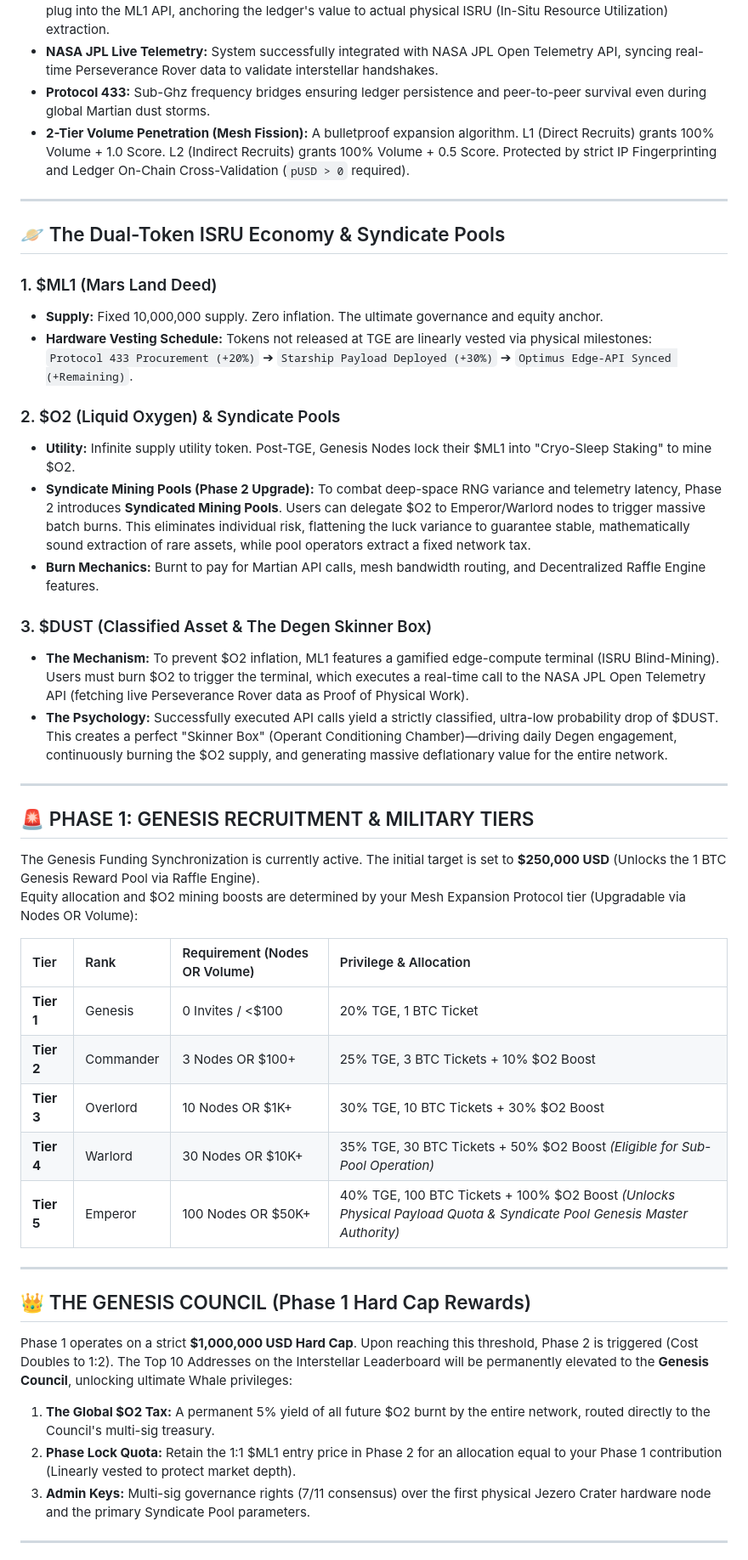
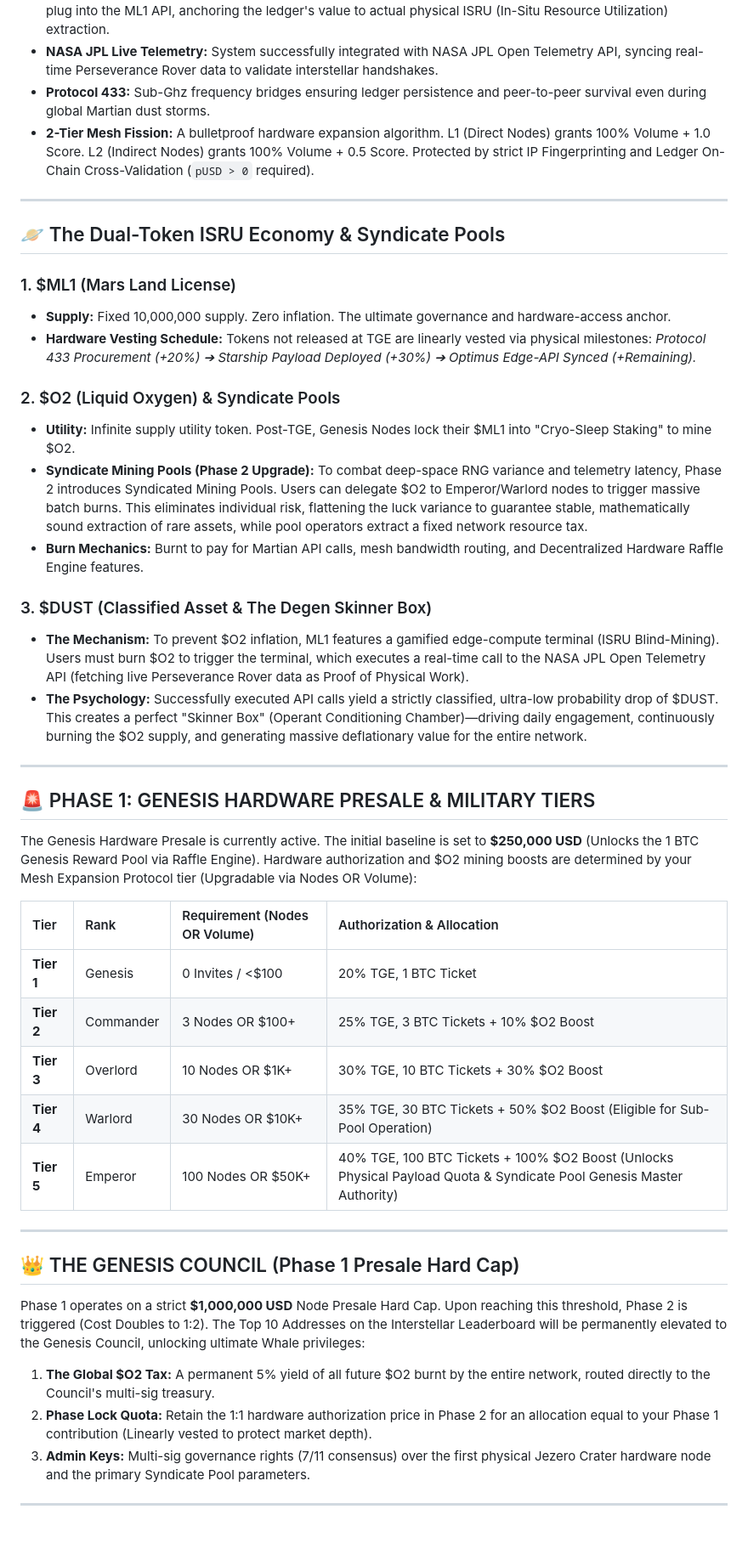
Before and after one commit to marsledger1/ML1-Genesis, a Markdown page: README.md, the part around one of its changes. Shown at 85% size. GitHub-like rendering; blank space fills up the shorter version.

```diff
--- a/README.md
+++ b/README.md
@@ -25,48 +26,49 @@ We do not seek permission from Earth authorities or aerospace corporations. By u
 * **Permissionless PoPW (Proof of Physical Work):** Any autonomous rover or edge-computing unit on Mars can plug into the ML1 API, anchoring the ledger's value to actual physical ISRU (In-Situ Resource Utilization) extraction.
 * **NASA JPL Live Telemetry:** System successfully integrated with NASA JPL Open Telemetry API, syncing real-time Perseverance Rover data to validate interstellar handshakes.
 * **Protocol 433:** Sub-Ghz frequency bridges ensuring ledger persistence and peer-to-peer survival even during global Martian dust storms.
-* **2-Tier Volume Penetration (Mesh Fission):** A bulletproof expansion algorithm. L1 (Direct Recruits) grants 100% Volume + 1.0 Score. L2 (Indirect Recruits) grants 100% Volume + 0.5 Score. Protected by strict IP Fingerprinting and Ledger On-Chain Cross-Validation (`pUSD > 0` required).
+* **2-Tier Mesh Fission:** A bulletproof hardware expansion algorithm. L1 (Direct Nodes) grants 100% Volume + 1.0 Score. L2 (Indirect Nodes) grants 100% Volume + 0.5 Score. Protected by strict IP Fingerprinting and Ledger On-Chain Cross-Validation (`pUSD > 0` required).
 
 ---
 
 ## 🪐 The Dual-Token ISRU Economy & Syndicate Pools
 
-### 1. $ML1 (Mars Land Deed)
-* **Supply:** Fixed 10,000,000 supply. Zero inflation. The ultimate governance and equity anchor.
+### 1. $ML1 (Mars Land License)
+* **Supply:** Fixed 10,000,000 supply. Zero inflation. The ultimate governance and hardware-access anchor.
 * **Hardware Vesting Schedule:** Tokens not released at TGE are linearly vested via physical milestones:
-  `Protocol 433 Procurement (+20%)` ➔ `Starship Payload Deployed (+30%)` ➔ `Optimus Edge-API Synced (+Remaining)`.
+  *Protocol 433 Procurement (+20%) ➔ Starship Payload Deployed (+30%) ➔ Optimus Edge-API Synced (+Remaining).*
 
 ### 2. $O2 (Liquid Oxygen) & Syndicate Pools
 * **Utility:** Infinite supply utility token. Post-TGE, Genesis Nodes lock their $ML1 into "Cryo-Sleep Staking" to mine $O2.
-* **Syndicate Mining Pools (Phase 2 Upgrade):** To combat deep-space RNG variance and telemetry latency, Phase 2 introduces **Syndicated Mining Pools**. Users can delegate $O2 to Emperor/Warlord nodes to trigger massive batch burns. This eliminates individual risk, flattening the luck variance to guarantee stable, mathematically sound extraction of rare assets, while pool operators extract a fixed network tax.
-* **Burn Mechanics:** Burnt to pay for Martian API calls, mesh bandwidth routing, and Decentralized Raffle Engine features.
+* **Syndicate Mining Pools (Phase 2 Upgrade):** To combat deep-space RNG variance and telemetry latency, Phase 2 introduces Syndicated Mining Pools. Users can delegate $O2 to Emperor/Warlord nodes to trigger massive batch burns. This eliminates individual risk, flattening the luck variance to guarantee stable, mathematically sound extraction of rare assets, while pool operators extract a fixed network resource tax.
+* **Burn Mechanics:** Burnt to pay for Martian API calls, mesh bandwidth routing, and Decentralized Hardware Raffle Engine features.
 
 ### 3. $DUST (Classified Asset & The Degen Skinner Box)
 * **The Mechanism:** To prevent $O2 inflation, ML1 features a gamified edge-compute terminal (ISRU Blind-Mining). Users must burn $O2 to trigger the terminal, which executes a real-time call to the NASA JPL Open Telemetry API (fetching live Perseverance Rover data as Proof of Physical Work).
-* **The Psychology:** Successfully executed API calls yield a strictly classified, ultra-low probability drop of $DUST. This creates a perfect "Skinner Box" (Operant Conditioning Chamber)—driving daily Degen engagement, continuously burning the $O2 supply, and generating massive deflationary value for the entire network.
+* **The Psychology:** Successfully executed API calls yield a strictly classified, ultra-low probability drop of $DUST. This creates a perfect "Skinner Box" (Operant Conditioning Chamber)—driving daily engagement, continuously burning the $O2 supply, and generating massive deflationary value for the entire network.
 
 ---
 
-## 🚨 PHASE 1: GENESIS RECRUITMENT & MILITARY TIERS
+## 🚨 PHASE 1: GENESIS HARDWARE PRESALE & MILITARY TIERS
 
-The Genesis Funding Synchronization is currently active. The initial target is set to **$250,000 USD** (Unlocks the 1 BTC Genesis Reward Pool via Raffle Engine).
-Equity allocation and $O2 mining boosts are determined by your Mesh Expansion Protocol tier (Upgradable via Nodes OR Volume):
+The Genesis Hardware Presale is currently active. The initial baseline is set to **$250,000 USD** (Unlocks the 1 BTC Genesis Reward Pool via Raffle Engine).
+Hardware authorization and $O2 mining boosts are determined by your Mesh Expansion Protocol tier (Upgradable via Nodes OR Volume):
 
-| Tier | Rank | Requirement (Nodes OR Volume) | Privilege & Allocation |
+| Tier | Rank | Requirement (Nodes OR Volume) | Authorization & Allocation |
 | :--- | :--- | :--- | :--- |
 | **Tier 1** | Genesis | 0 Invites / <$100 | 20% TGE, 1 BTC Ticket |
 | **Tier 2** | Commander | 3 Nodes OR $100+ | 25% TGE, 3 BTC Tickets + 10% $O2 Boost |
 | **Tier 3** | Overlord | 10 Nodes OR $1K+ | 30% TGE, 10 BTC Tickets + 30% $O2 Boost |
-| **Tier 4** | Warlord | 30 Nodes OR $10K+ | 35% TGE, 30 BTC Tickets + 50% $O2 Boost *(Eligible for Sub-Pool Operation)* |
-| **Tier 5** | Emperor | 100 Nodes OR $50K+ | 40% TGE, 100 BTC Tickets + 100% $O2 Boost *(Unlocks Physical Payload Quota & Syndicate Pool Genesis Master Authority)* |
+| **Tier 4** | Warlord | 30 Nodes OR $10K+ | 35% TGE, 30 BTC Tickets + 50% $O2 Boost (Eligible for Sub-Pool Operation) |
+| **Tier 5** | Emperor | 100 Nodes OR $50K+ | 40% TGE, 100 BTC Tickets + 100% $O2 Boost (Unlocks Physical Payload Quota & Syndicate Pool Genesis Master Authority) |
 
 ---
 
-## 👑 THE GENESIS COUNCIL (Phase 1 Hard Cap Rewards)
+## 👑 THE GENESIS COUNCIL (Phase 1 Presale Hard Cap)
 
-Phase 1 operates on a strict **$1,000,000 USD Hard Cap**. Upon reaching this threshold, Phase 2 is triggered (Cost Doubles to 1:2). The Top 10 Addresses on the Interstellar Leaderboard will be permanently elevated to the **Genesis Council**, unlocking ultimate Whale privileges:
+Phase 1 operates on a strict **$1,000,000 USD** Node Presale Hard Cap. Upon reaching this threshold, Phase 2 is triggered (Cost Doubles to 1:2). The Top 10 Addresses on the Interstellar Leaderboard will be permanently elevated to the Genesis Council, unlocking ultimate Whale privileges:
+
 1. **The Global $O2 Tax:** A permanent 5% yield of all future $O2 burnt by the entire network, routed directly to the Council's multi-sig treasury.
-2. **Phase Lock Quota:** Retain the 1:1 $ML1 entry price in Phase 2 for an allocation equal to your Phase 1 contribution (Linearly vested to protect market depth).
+2. **Phase Lock Quota:** Retain the 1:1 hardware authorization price in Phase 2 for an allocation equal to your Phase 1 contribution (Linearly vested to protect market depth).
 3. **Admin Keys:** Multi-sig governance rights (7/11 consensus) over the first physical Jezero Crater hardware node and the primary Syndicate Pool parameters.
 
 ---
```
Also changed, not shown: other parts of README.md (+4 -4 lines).
